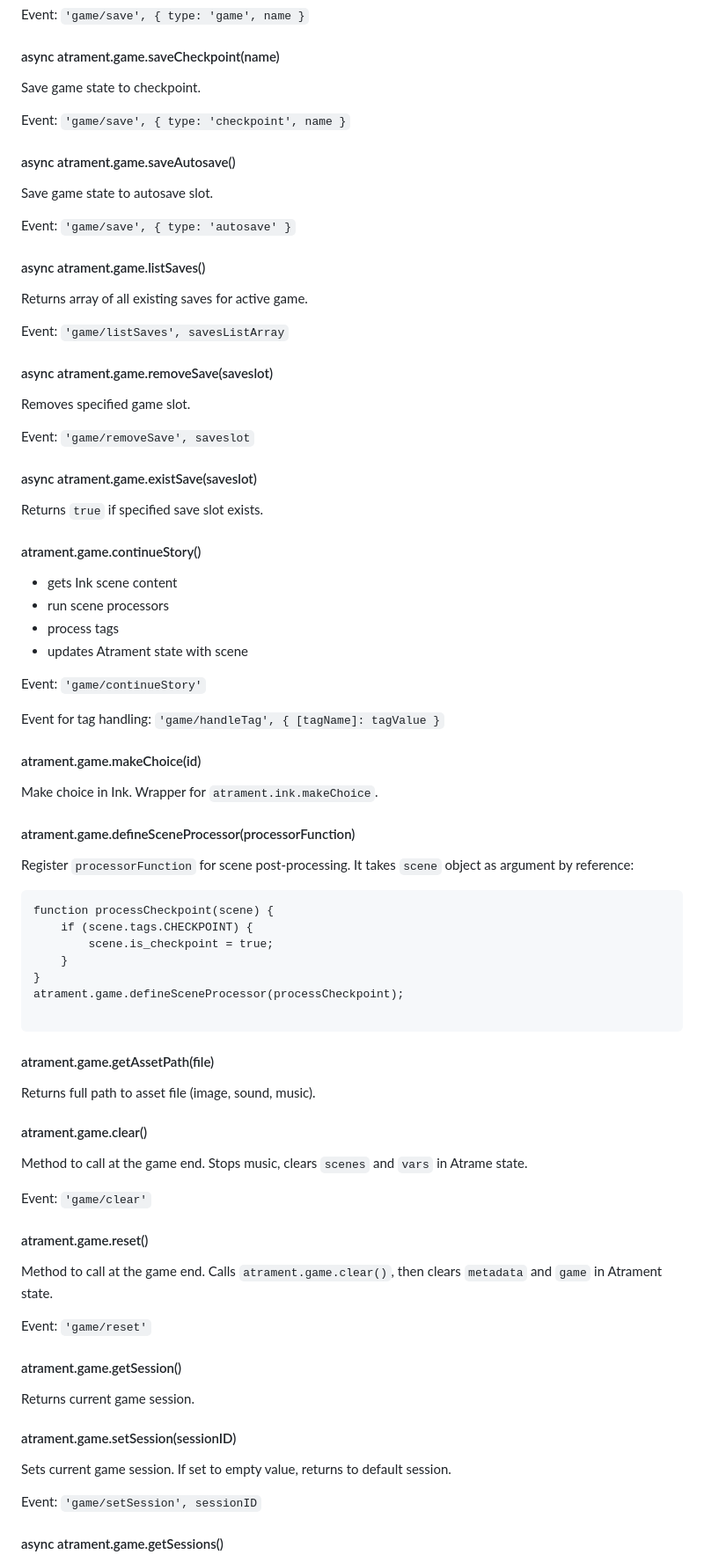
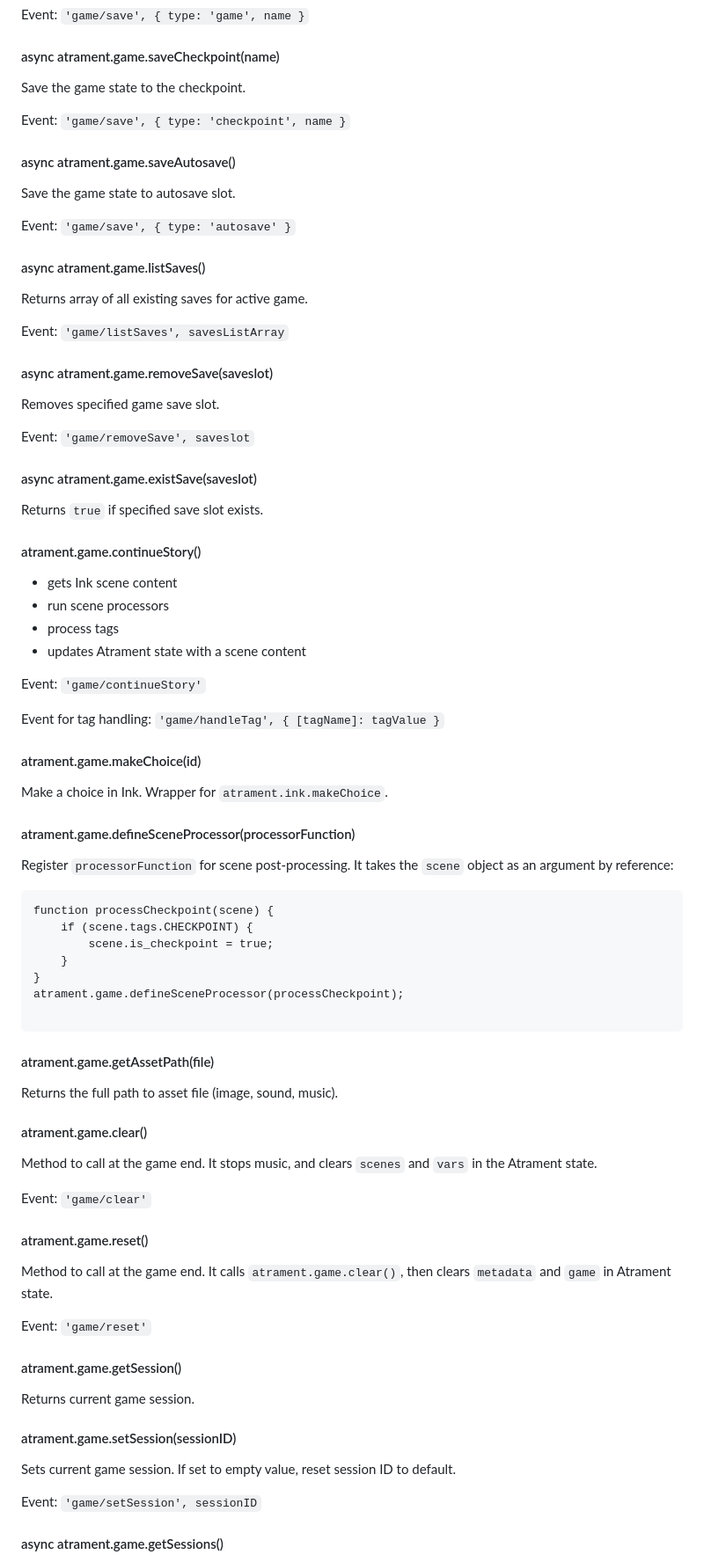
Before and after one commit to technix/atrament-core, a Markdown page: README.md, the part around the change printed below. Shown: that part at 88% size. Rendered like a GitHub page.

````diff
--- a/README.md
+++ b/README.md
@@ -219,13 +219,13 @@ Event: `'game/save', { type: 'game', name }`
 
 #### async atrament.game.saveCheckpoint(name)
 
-Save game state to checkpoint.
+Save the game state to the checkpoint.
 
 Event: `'game/save', { type: 'checkpoint', name }`
 
 #### async atrament.game.saveAutosave()
 
-Save game state to autosave slot.
+Save the game state to autosave slot.
 
 Event: `'game/save', { type: 'autosave' }`
 
@@ -237,7 +237,7 @@ Event: `'game/listSaves', savesListArray`
 
 #### async atrament.game.removeSave(saveslot)
 
-Removes specified game slot.
+Removes specified game save slot.
 
 Event: `'game/removeSave', saveslot`
 
@@ -250,7 +250,7 @@ Returns `true` if specified save slot exists.
 - gets Ink scene content
 - run scene processors
 - process tags
-- updates Atrament state with scene
+- updates Atrament state with a scene content
 
 Event: `'game/continueStory'`
 
@@ -258,11 +258,11 @@ Event for tag handling: `'game/handleTag', { [tagName]: tagValue }`
 
 #### atrament.game.makeChoice(id)
 
-Make choice in Ink. Wrapper for `atrament.ink.makeChoice`.
+Make a choice in Ink. Wrapper for `atrament.ink.makeChoice`.
 
 #### atrament.game.defineSceneProcessor(processorFunction)
 
-Register `processorFunction` for scene post-processing. It takes `scene` object as argument by reference:
+Register `processorFunction` for scene post-processing. It takes the `scene` object as an argument by reference:
 
 ```
 function processCheckpoint(scene) {
@@ -276,17 +276,17 @@ atrament.game.defineSceneProcessor(processCheckpoint);
 
 #### atrament.game.getAssetPath(file)
 
-Returns full path to asset file (image, sound, music).
+Returns the full path to asset file (image, sound, music).
 
 #### atrament.game.clear()
 
-Method to call at the game end. Stops music, clears `scenes` and `vars` in Atrame state.
+Method to call at the game end. It stops music, and clears `scenes` and `vars` in the Atrament state.
 
 Event: `'game/clear'`
 
 #### atrament.game.reset()
 
-Method to call at the game end. Calls `atrament.game.clear()`, then clears `metadata` and `game` in Atrament state.
+Method to call at the game end. It calls `atrament.game.clear()`, then clears `metadata` and `game` in Atrament state.
 
 Event: `'game/reset'`
 
@@ -296,7 +296,7 @@ Returns current game session.
 
 #### atrament.game.setSession(sessionID)
 
-Sets current game session. If set to empty value, returns to default session.
+Sets current game session. If set to empty value, reset session ID to default.
 
 Event: `'game/setSession', sessionID`
 
````
Also changed, not shown: other parts of README.md (+43 -43 lines).
